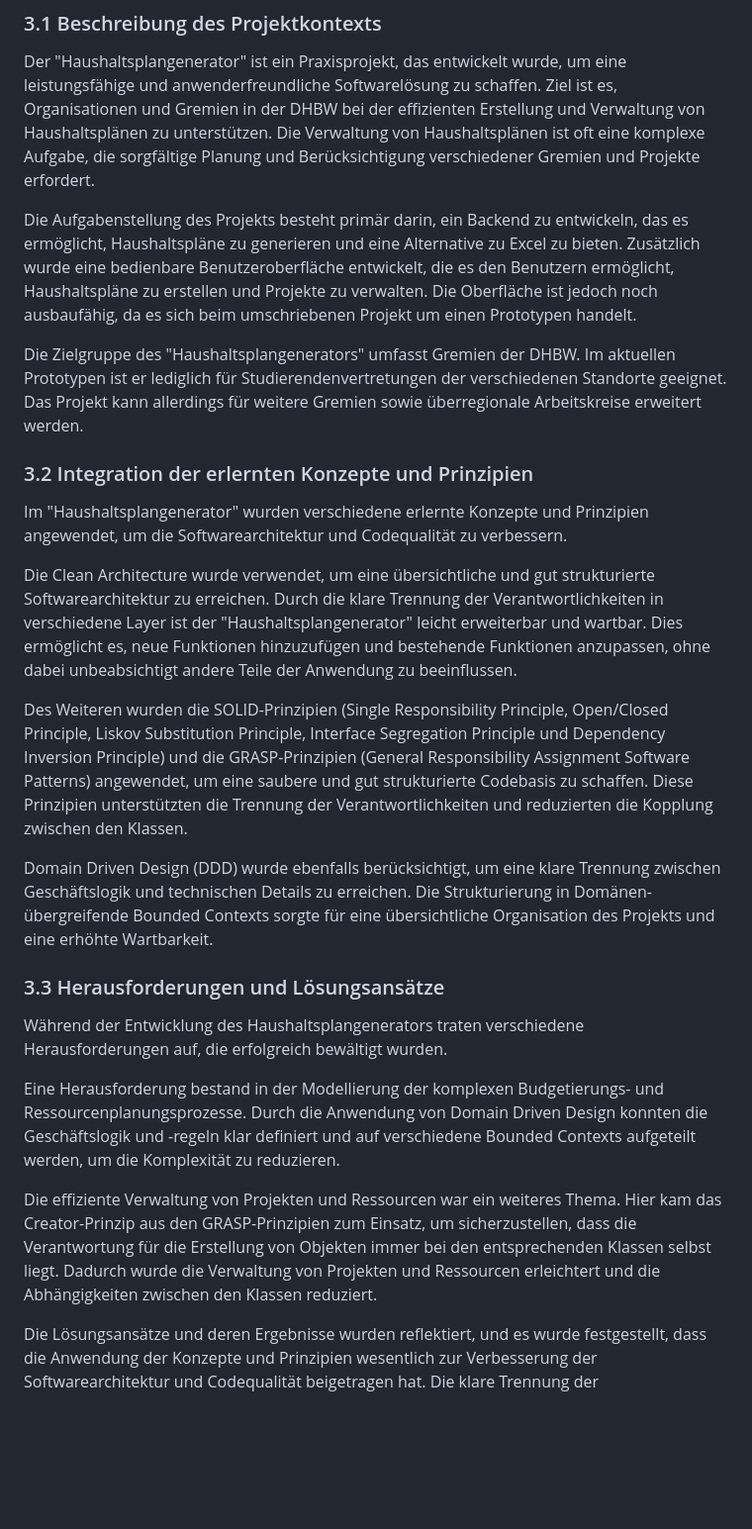
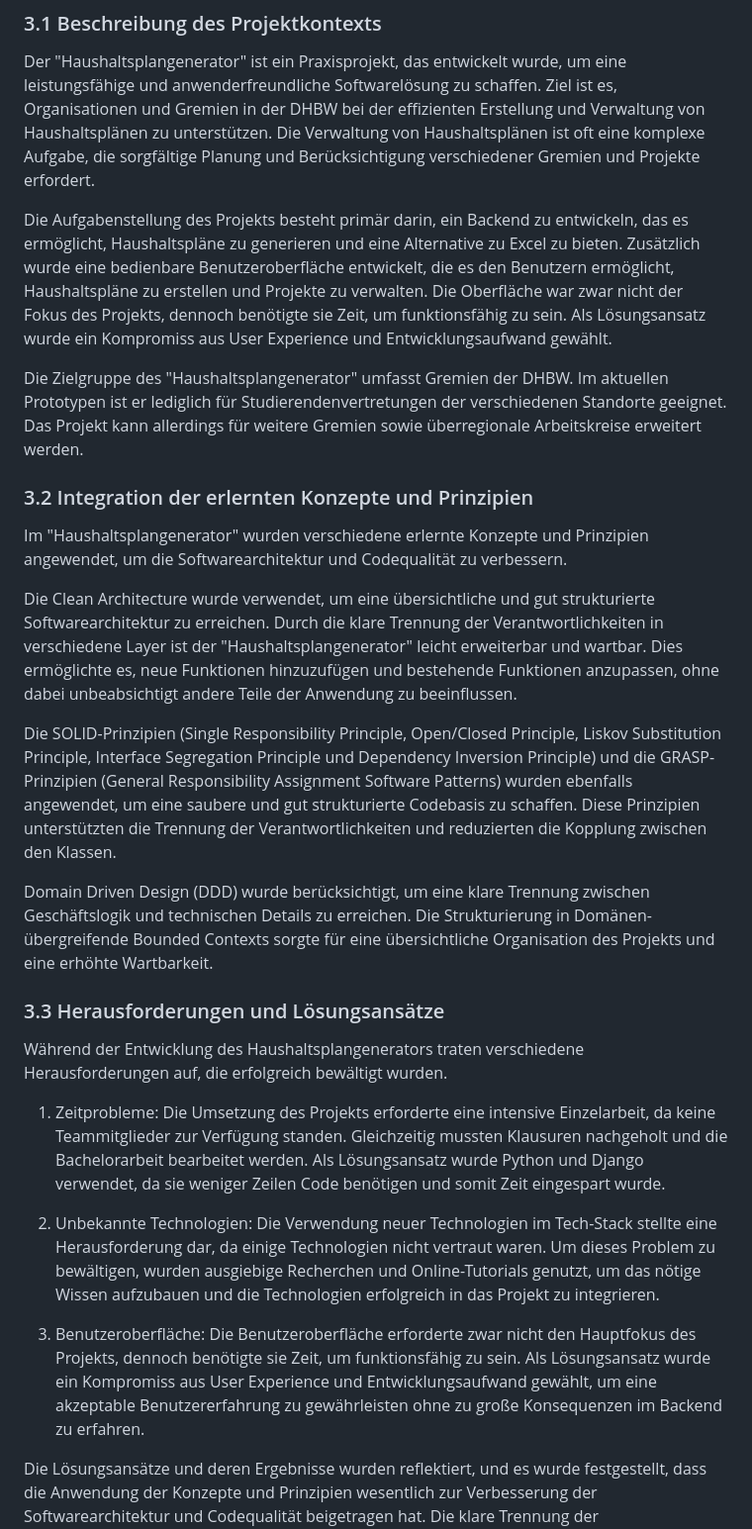
Before and after one commit to Lukas-Hoernle/Advanced-Software-Engineering, a Markdown page: Doku/Programmentwurf.md, the part around the change. Shown at 99% size. Rendered like a GitHub page; blank space fills up the shorter version.

```diff
--- a/Doku/Programmentwurf.md
+++ b/Doku/Programmentwurf.md
@@ -4,27 +4,29 @@
 
 Der "Haushaltsplangenerator" ist ein Praxisprojekt, das entwickelt wurde, um eine leistungsfähige und anwenderfreundliche Softwarelösung zu schaffen. Ziel ist es, Organisationen und Gremien in der DHBW bei der effizienten Erstellung und Verwaltung von Haushaltsplänen zu unterstützen. Die Verwaltung von Haushaltsplänen ist oft eine komplexe Aufgabe, die sorgfältige Planung und Berücksichtigung verschiedener Gremien und Projekte erfordert.
 
-Die Aufgabenstellung des Projekts besteht primär darin, ein Backend zu entwickeln, das es ermöglicht, Haushaltspläne zu generieren und eine Alternative zu Excel zu bieten. Zusätzlich wurde eine bedienbare Benutzeroberfläche entwickelt, die es den Benutzern ermöglicht, Haushaltspläne zu erstellen und Projekte zu verwalten. Die Oberfläche ist jedoch noch ausbaufähig, da es sich beim umschriebenen Projekt um einen Prototypen handelt.
+Die Aufgabenstellung des Projekts besteht primär darin, ein Backend zu entwickeln, das es ermöglicht, Haushaltspläne zu generieren und eine Alternative zu Excel zu bieten. Zusätzlich wurde eine bedienbare Benutzeroberfläche entwickelt, die es den Benutzern ermöglicht, Haushaltspläne zu erstellen und Projekte zu verwalten. Die Oberfläche war zwar nicht der Fokus des Projekts, dennoch benötigte sie Zeit, um funktionsfähig zu sein. Als Lösungsansatz wurde ein Kompromiss aus User Experience und Entwicklungsaufwand gewählt.
 
-Die Zielgruppe des "Haushaltsplangenerators" umfasst Gremien der DHBW. Im aktuellen Prototypen ist er lediglich für Studierendenvertretungen der verschiedenen Standorte geeignet. Das Projekt kann allerdings für weitere Gremien sowie überregionale Arbeitskreise erweitert werden.
+Die Zielgruppe des "Haushaltsplangenerator" umfasst Gremien der DHBW. Im aktuellen Prototypen ist er lediglich für Studierendenvertretungen der verschiedenen Standorte geeignet. Das Projekt kann allerdings für weitere Gremien sowie überregionale Arbeitskreise erweitert werden.
 
 ### 3.2 Integration der erlernten Konzepte und Prinzipien
 
 Im "Haushaltsplangenerator" wurden verschiedene erlernte Konzepte und Prinzipien angewendet, um die Softwarearchitektur und Codequalität zu verbessern.
 
-Die Clean Architecture wurde verwendet, um eine übersichtliche und gut strukturierte Softwarearchitektur zu erreichen. Durch die klare Trennung der Verantwortlichkeiten in verschiedene Layer ist der "Haushaltsplangenerator" leicht erweiterbar und wartbar. Dies ermöglicht es, neue Funktionen hinzuzufügen und bestehende Funktionen anzupassen, ohne dabei unbeabsichtigt andere Teile der Anwendung zu beeinflussen.
+Die Clean Architecture wurde verwendet, um eine übersichtliche und gut strukturierte Softwarearchitektur zu erreichen. Durch die klare Trennung der Verantwortlichkeiten in verschiedene Layer ist der "Haushaltsplangenerator" leicht erweiterbar und wartbar. Dies ermöglichte es, neue Funktionen hinzuzufügen und bestehende Funktionen anzupassen, ohne dabei unbeabsichtigt andere Teile der Anwendung zu beeinflussen.
 
-Des Weiteren wurden die SOLID-Prinzipien (Single Responsibility Principle, Open/Closed Principle, Liskov Substitution Principle, Interface Segregation Principle und Dependency Inversion Principle) und die GRASP-Prinzipien (General Responsibility Assignment Software Patterns) angewendet, um eine saubere und gut strukturierte Codebasis zu schaffen. Diese Prinzipien unterstützten die Trennung der Verantwortlichkeiten und reduzierten die Kopplung zwischen den Klassen.
+Die SOLID-Prinzipien (Single Responsibility Principle, Open/Closed Principle, Liskov Substitution Principle, Interface Segregation Principle und Dependency Inversion Principle) und die GRASP-Prinzipien (General Responsibility Assignment Software Patterns) wurden ebenfalls angewendet, um eine saubere und gut strukturierte Codebasis zu schaffen. Diese Prinzipien unterstützten die Trennung der Verantwortlichkeiten und reduzierten die Kopplung zwischen den Klassen.
 
-Domain Driven Design (DDD) wurde ebenfalls berücksichtigt, um eine klare Trennung zwischen Geschäftslogik und technischen Details zu erreichen. Die Strukturierung in Domänen-übergreifende Bounded Contexts sorgte für eine übersichtliche Organisation des Projekts und eine erhöhte Wartbarkeit.
+Domain Driven Design (DDD) wurde berücksichtigt, um eine klare Trennung zwischen Geschäftslogik und technischen Details zu erreichen. Die Strukturierung in Domänen-übergreifende Bounded Contexts sorgte für eine übersichtliche Organisation des Projekts und eine erhöhte Wartbarkeit.
 
 ### 3.3 Herausforderungen und Lösungsansätze
 
 Während der Entwicklung des Haushaltsplangenerators traten verschiedene Herausforderungen auf, die erfolgreich bewältigt wurden.
 
-Eine Herausforderung bestand in der Modellierung der komplexen Budgetierungs- und Ressourcenplanungsprozesse. Durch die Anwendung von Domain Driven Design konnten die Geschäftslogik und -regeln klar definiert und auf verschiedene Bounded Contexts aufgeteilt werden, um die Komplexität zu reduzieren.
+1. Zeitprobleme: Die Umsetzung des Projekts erforderte eine intensive Einzelarbeit, da keine Teammitglieder zur Verfügung standen. Gleichzeitig mussten Klausuren nachgeholt und die Bachelorarbeit bearbeitet werden. Als Lösungsansatz wurde Python und Django verwendet, da sie weniger Zeilen Code benötigen und somit Zeit eingespart wurde.
 
-Die effiziente Verwaltung von Projekten und Ressourcen war ein weiteres Thema. Hier kam das Creator-Prinzip aus den GRASP-Prinzipien zum Einsatz, um sicherzustellen, dass die Verantwortung für die Erstellung von Objekten immer bei den entsprechenden Klassen selbst liegt. Dadurch wurde die Verwaltung von Projekten und Ressourcen erleichtert und die Abhängigkeiten zwischen den Klassen reduziert.
+2. Unbekannte Technologien: Die Verwendung neuer Technologien im Tech-Stack stellte eine Herausforderung dar, da einige Technologien nicht vertraut waren. Um dieses Problem zu bewältigen, wurden ausgiebige Recherchen und Online-Tutorials genutzt, um das nötige Wissen aufzubauen und die Technologien erfolgreich in das Projekt zu integrieren.
+
+3. Benutzeroberfläche: Die Benutzeroberfläche erforderte zwar nicht den Hauptfokus des Projekts, dennoch benötigte sie Zeit, um funktionsfähig zu sein. Als Lösungsansatz wurde ein Kompromiss aus User Experience und Entwicklungsaufwand gewählt, um eine akzeptable Benutzererfahrung zu gewährleisten ohne zu große Konsequenzen im Backend zu erfahren.
 
 Die Lösungsansätze und deren Ergebnisse wurden reflektiert, und es wurde festgestellt, dass die Anwendung der Konzepte und Prinzipien wesentlich zur Verbesserung der Softwarearchitektur und Codequalität beigetragen hat. Die klare Trennung der Verantwortlichkeiten und die flexible Schichtenarchitektur ermöglichten es, neue Funktionen hinzuzufügen und Änderungen vorzunehmen, ohne den bestehenden Code zu beeinträchtigen. Dies erhöhte die Wartbarkeit und Skalierbarkeit der Anwendung und trug dazu bei, dass die Software den Anforderungen der Benutzer gerecht wird.
 
```
